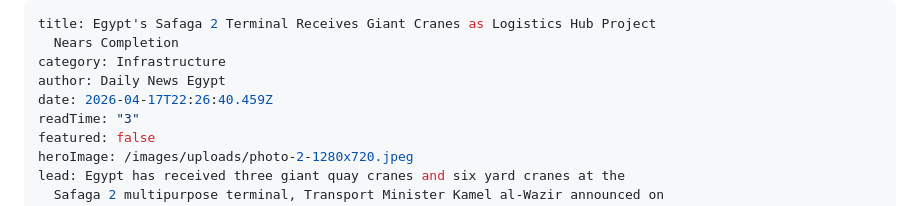
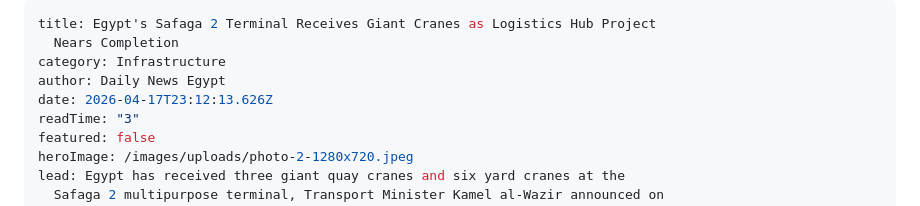
Before and after one commit to yazarafa124/Logistics-Magazine, a Markdown page: _articles/2026-04-17-egypts-safaga-2-terminal-receives-giant-cranes-as-logistics-hub-project-nears-completion.md, the part around the change. Rendered like a GitHub page.

Commit message:
Update Articles “2026-04-17-egypts-safaga-2-terminal-receives-giant-cranes-as-logistics-hub-project-nears-completion”

```diff
--- a/_articles/2026-04-17-egypts-safaga-2-terminal-receives-giant-cranes-as-logistics-hub-project-nears-completion.md
+++ b/_articles/2026-04-17-egypts-safaga-2-terminal-receives-giant-cranes-as-logistics-hub-project-nears-completion.md
@@ -3,7 +3,7 @@ title: Egypt's Safaga 2 Terminal Receives Giant Cranes as Logistics Hub Project
   Nears Completion
 category: Infrastructure
 author: Daily News Egypt
-date: 2026-04-17T22:26:40.459Z
+date: 2026-04-17T23:12:13.626Z
 readTime: "3"
 featured: false
 heroImage: /images/uploads/photo-2-1280x720.jpeg
```
